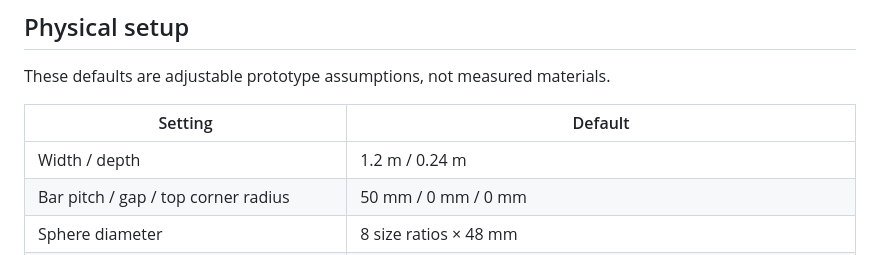
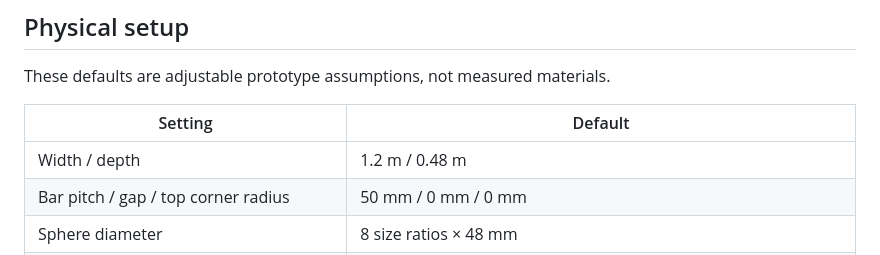
Before and after one commit to BlinkyStitt/musical-lights-rs, a Markdown page: docs/physics.md, the part around the change. Rendered like a GitHub page.

Commit message:
Correct the documented default box depth

```diff
--- a/docs/physics.md
+++ b/docs/physics.md
@@ -14,7 +14,7 @@ These defaults are adjustable prototype assumptions, not measured materials.
 
 | Setting | Default |
 | --- | --- |
-| Width / depth | 1.2 m / 0.24 m |
+| Width / depth | 1.2 m / 0.48 m |
 | Bar pitch / gap / top corner radius | 50 mm / 0 mm / 0 mm |
 | Sphere diameter | 8 size ratios × 48 mm |
 | Density | 8 kg/m³ |
```
